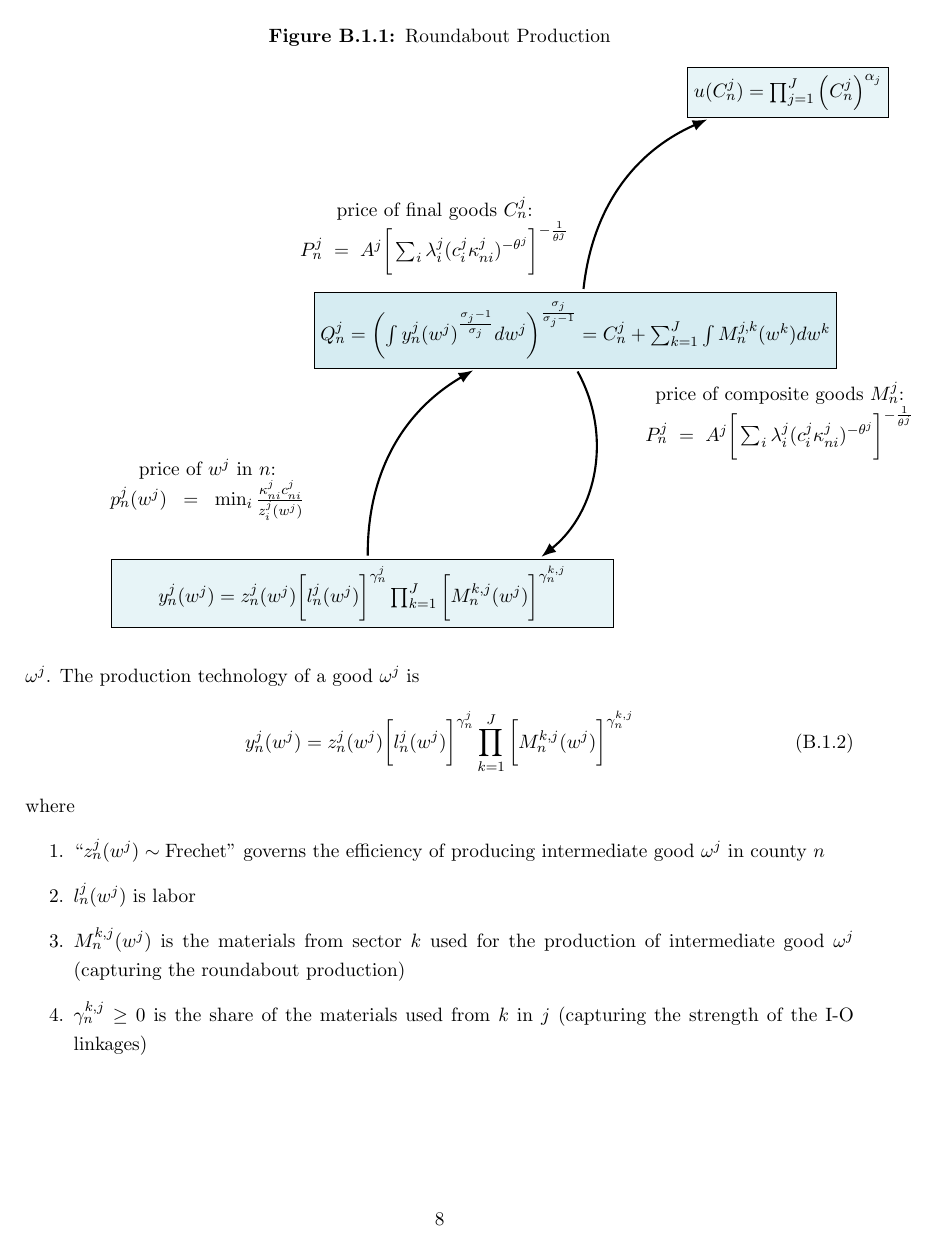
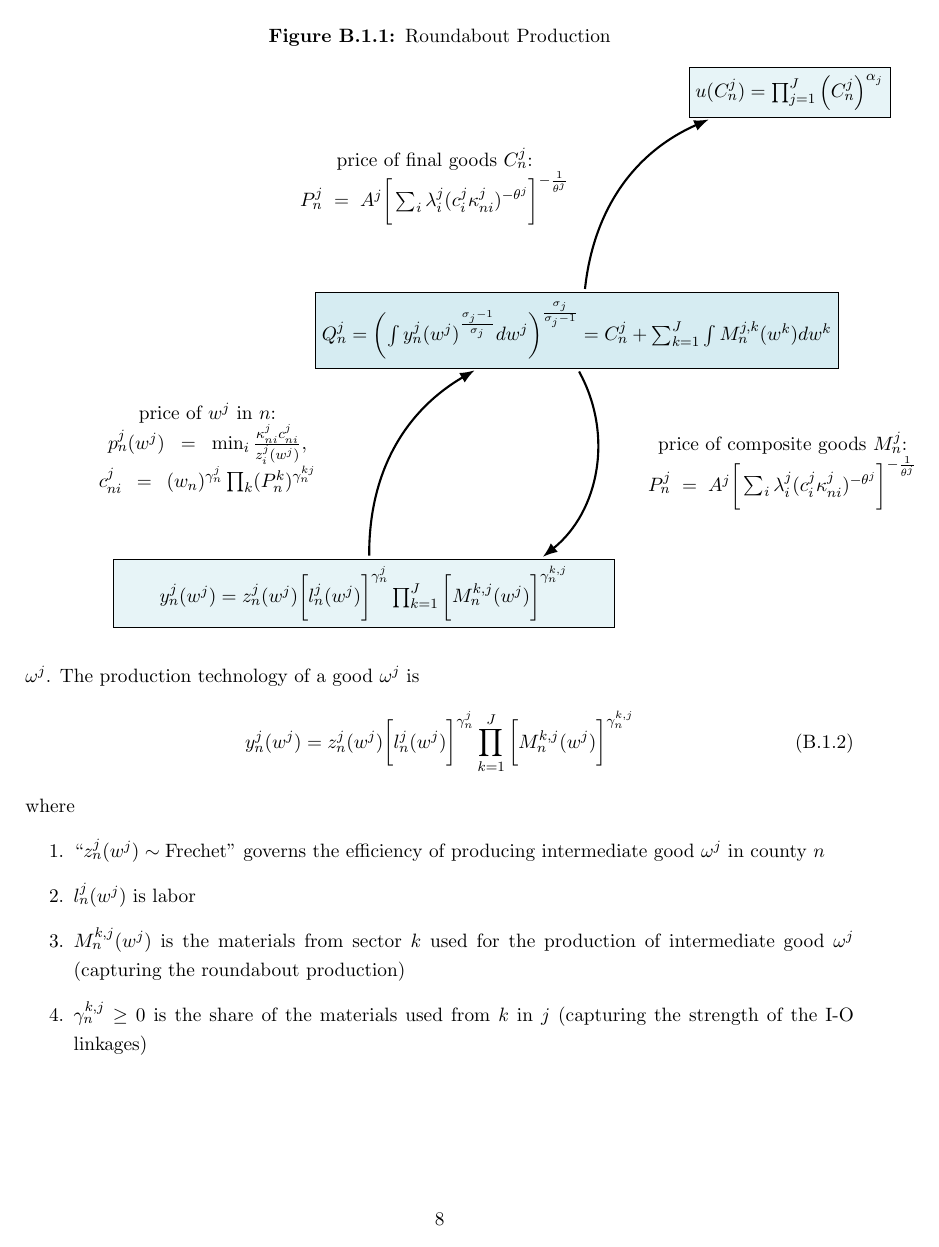
Before and after one commit to JunbiaoChen1998/reading_notes, a LaTeX document (logbook/logbook.tex, which reads logbook/entries/CP_NAFTA_2015.tex): page 9 of 16. Compiled offline with pdfLaTeX.

Commit message:
cosmetic changes

```diff
--- a/logbook/entries/CP_NAFTA_2015.tex
+++ b/logbook/entries/CP_NAFTA_2015.tex
@@ -31,17 +31,18 @@ where $C_n^j$ denotes non-tradable final consumption goods.
 
         % Edges to represent the roundabout process with adjusted curvature
         \draw[->, very thick, >=Latex, bend left=30] (Q) to
-            node[midway, below left=1mm, align=center, text width=70mm]
+            node[midway, left=1mm, align=center, text width=70mm]
             {price of final goods $C_n^j$: \\ $P_n^j = A^j \bigg[\sum_{i}\lambda_i^j(c_i^j \kappa_{ni}^j)^{-\theta^j} \bigg]^{-\frac{1}{\theta^j}}$}
             (C);
         \draw[->, very thick, >=Latex, bend left=40] (Q) to
-            node[midway, above right=1mm, align=center, text width=70mm]
+            node[midway, right=1mm, align=center, text width=70mm]
             {price of composite goods $M_n^j$: \\
             $P_n^j = A^j \bigg[\sum_{i}\lambda_i^j(c_i^j \kappa_{ni}^j)^{-\theta^j} \bigg]^{-\frac{1}{\theta^j}}$}
             (y);
         \draw[->, very thick, >=Latex, bend left=30] (y) to
-            node[midway, below left=1mm, align=center, text width=70mm]
-            {price of $w^j$ in $n$: \\ $ p_n^j(w^j) = \min_i \frac{\kappa_{ni}^j c_{ni}^j}{z_i^j(w^j)}$}
+            node[midway, left=1mm, align=center, text width=70mm]
+            {price of $w^j$ in $n$: \\ $ p_n^j(w^j) = \min_i \frac{\kappa_{ni}^j c_{ni}^j}{z_i^j(w^j)}$, \\
+            $c_{ni}^j = (w_n)^{\gamma_n^j} \prod_k (P_n^k)^{\gamma_{n}^{kj}}$}
             (Q);
     \end{tikzpicture}
 \end{figure}
```
Also changed, not shown: logbook/logbook.pdf.
